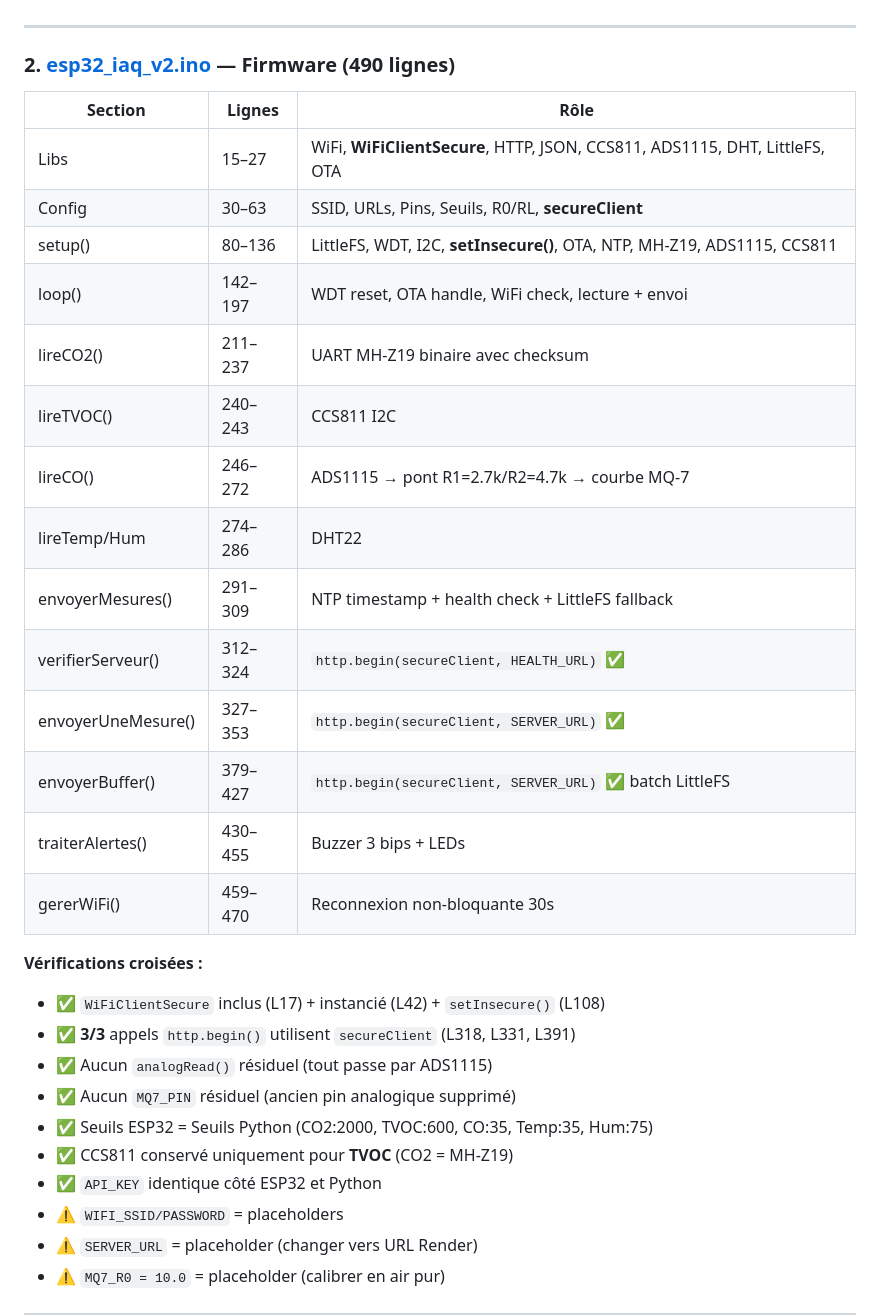
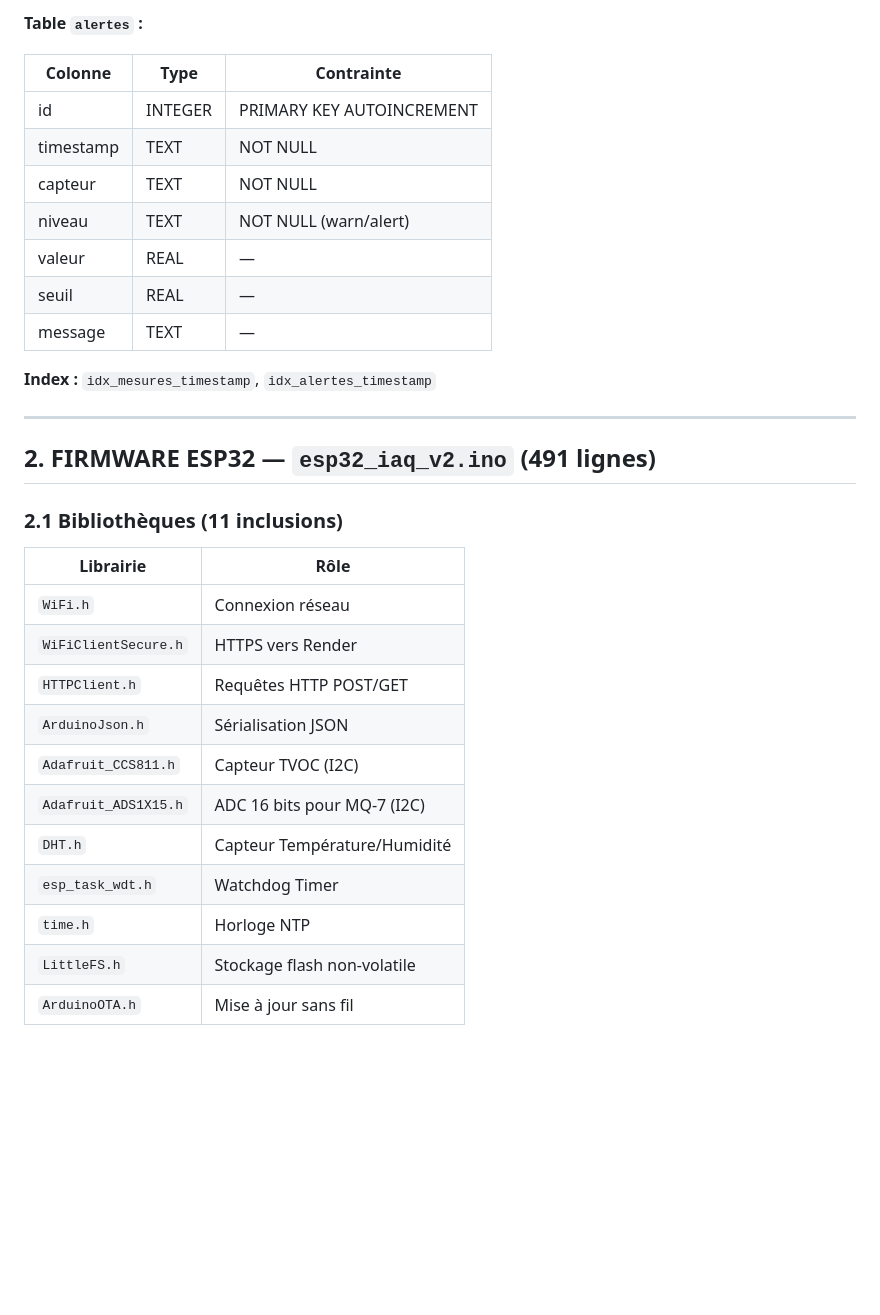
Before and after one commit to mahdidou711/iaq-dashboard-v2, a Markdown page: project_audit.md, the part around one of its changes. Drawn GitHub-style; blank space fills up the shorter version.

```diff
--- a/project_audit.md
+++ b/project_audit.md
@@ -60,33 +127,34 @@ iaq_project/
+**Table `alertes` :**
+
+| Colonne | Type | Contrainte |
+|---------|------|------------|
+| id | INTEGER | PRIMARY KEY AUTOINCREMENT |
+| timestamp | TEXT | NOT NULL |
+| capteur | TEXT | NOT NULL |
+| niveau | TEXT | NOT NULL (warn/alert) |
+| valeur | REAL | — |
+| seuil | REAL | — |
+| message | TEXT | — |
+
+**Index :** `idx_mesures_timestamp`, `idx_alertes_timestamp`
 
 ---
 
-### 2. [esp32_iaq_v2.ino](file:///home/mahdidou711/linux_data/Projets/iaq_project/esp32_iaq/esp32_iaq_v2.ino) — Firmware (490 lignes)
+## 2. FIRMWARE ESP32 — `esp32_iaq_v2.ino` (491 lignes)
 
-| Section | Lignes | Rôle |
-|---------|--------|------|
-| Libs | 15–27 | WiFi, **WiFiClientSecure**, HTTP, JSON, CCS811, ADS1115, DHT, LittleFS, OTA |
-| Config | 30–63 | SSID, URLs, Pins, Seuils, R0/RL, **secureClient** |
-| setup() | 80–136 | LittleFS, WDT, I2C, **setInsecure()**, OTA, NTP, MH-Z19, ADS1115, CCS811 |
-| loop() | 142–197 | WDT reset, OTA handle, WiFi check, lecture + envoi |
-| lireCO2() | 211–237 | UART MH-Z19 binaire avec checksum |
-| lireTVOC() | 240–243 | CCS811 I2C |
-| lireCO() | 246–272 | ADS1115 → pont R1=2.7k/R2=4.7k → courbe MQ-7 |
-| lireTemp/Hum | 274–286 | DHT22 |
-| envoyerMesures() | 291–309 | NTP timestamp + health check + LittleFS fallback |
-| verifierServeur() | 312–324 | `http.begin(secureClient, HEALTH_URL)` ✅ |
-| envoyerUneMesure() | 327–353 | `http.begin(secureClient, SERVER_URL)` ✅ |
-| envoyerBuffer() | 379–427 | `http.begin(secureClient, SERVER_URL)` ✅ batch LittleFS |
-| traiterAlertes() | 430–455 | Buzzer 3 bips + LEDs |
-| gererWiFi() | 459–470 | Reconnexion non-bloquante 30s |
+### 2.1 Bibliothèques (11 inclusions)
 
-**Vérifications croisées :**
-- ✅ `WiFiClientSecure` inclus (L17) + instancié (L42) + `setInsecure()` (L108)
-- ✅ **3/3** appels `http.begin()` utilisent `secureClient` (L318, L331, L391)
-- ✅ Aucun `analogRead()` résiduel (tout passe par ADS1115)
-- ✅ Aucun `MQ7_PIN` résiduel (ancien pin analogique supprimé)
-- ✅ Seuils ESP32 = Seuils Python (CO2:2000, TVOC:600, CO:35, Temp:35, Hum:75)
-- ✅ CCS811 conservé uniquement pour **TVOC** (CO2 = MH-Z19)
-- ✅ `API_KEY` identique côté ESP32 et Python
-- ⚠️ `WIFI_SSID/PASSWORD` = placeholders
-- ⚠️ `SERVER_URL` = placeholder (changer vers URL Render)
-- ⚠️ `MQ7_R0 = 10.0` = placeholder (calibrer en air pur)
+| Librairie | Rôle |
+|-----------|------|
+| `WiFi.h` | Connexion réseau |
+| `WiFiClientSecure.h` | HTTPS vers Render |
+| `HTTPClient.h` | Requêtes HTTP POST/GET |
+| `ArduinoJson.h` | Sérialisation JSON |
+| `Adafruit_CCS811.h` | Capteur TVOC (I2C) |
+| `Adafruit_ADS1X15.h` | ADC 16 bits pour MQ-7 (I2C) |
+| `DHT.h` | Capteur Température/Humidité |
+| `esp_task_wdt.h` | Watchdog Timer |
+| `time.h` | Horloge NTP |
+| `LittleFS.h` | Stockage flash non-volatile |
+| `ArduinoOTA.h` | Mise à jour sans fil |
+
```
Also changed, not shown: other parts of project_audit.md (+224 -99 lines).
